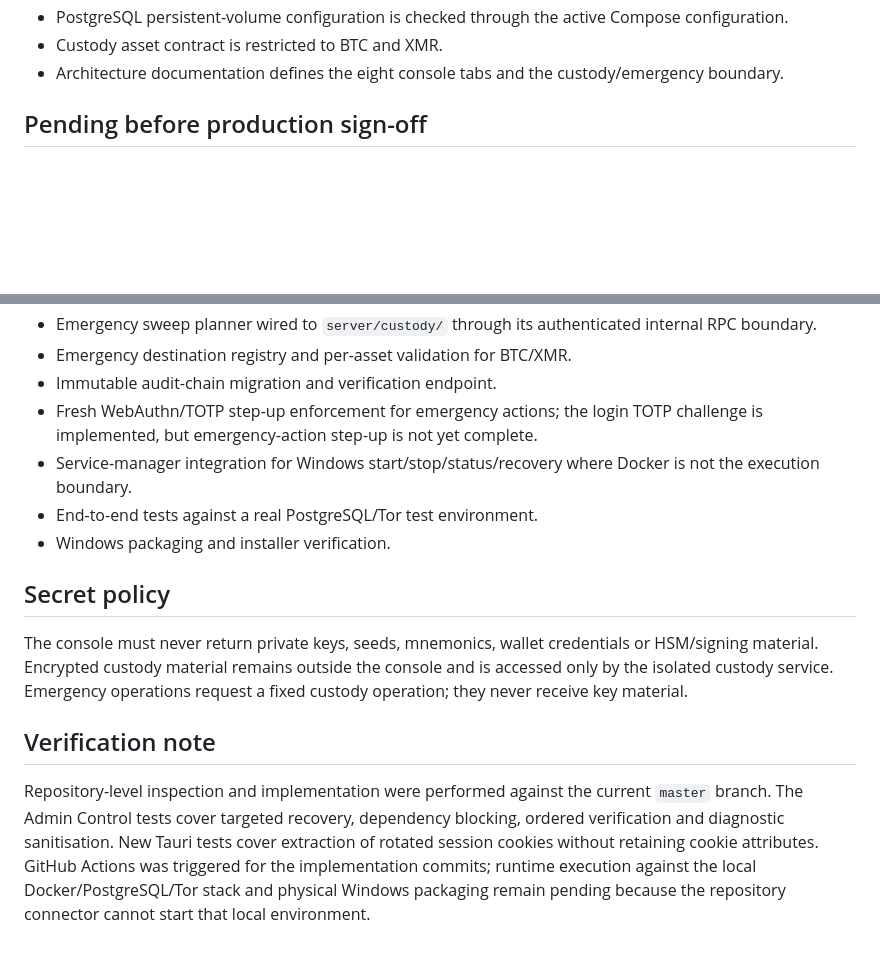
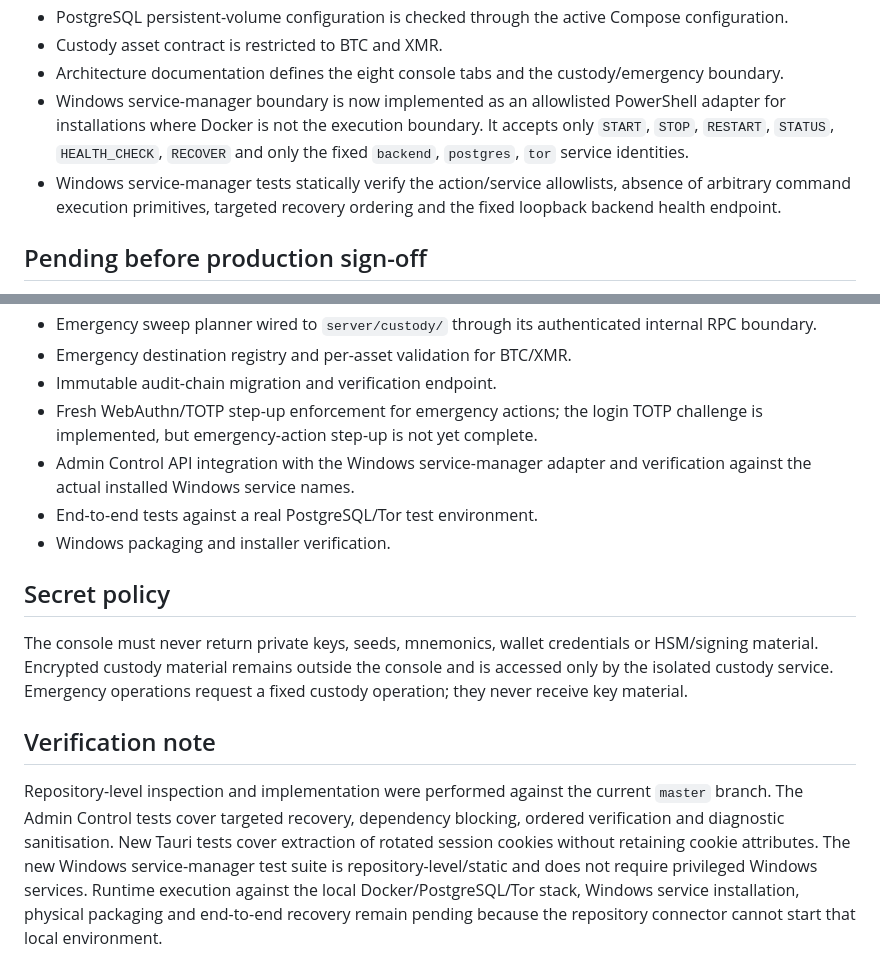
Before and after one commit to Baltas80/MERCORA, a Markdown page: docs/ADMIN-CONSOLE-IMPLEMENTATION-STATUS.md, 2 parts joined by grey strips. Rendered like a GitHub page; blank space fills up the shorter version.

Commit message:
docs(admin): record Windows service-manager boundary

```diff
--- a/docs/ADMIN-CONSOLE-IMPLEMENTATION-STATUS.md
+++ b/docs/ADMIN-CONSOLE-IMPLEMENTATION-STATUS.md
@@ -20,6 +20,8 @@ Updated 2026-09-29.
 - PostgreSQL persistent-volume configuration is checked through the active Compose configuration.
 - Custody asset contract is restricted to BTC and XMR.
 - Architecture documentation defines the eight console tabs and the custody/emergency boundary.
+- Windows service-manager boundary is now implemented as an allowlisted PowerShell adapter for installations where Docker is not the execution boundary. It accepts only `START`, `STOP`, `RESTART`, `STATUS`, `HEALTH_CHECK`, `RECOVER` and only the fixed `backend`, `postgres`, `tor` service identities.
+- Windows service-manager tests statically verify the action/service allowlists, absence of arbitrary command execution primitives, targeted recovery ordering and the fixed loopback backend health endpoint.
 
 ## Pending before production sign-off
 
@@ -30,7 +32,7 @@ Updated 2026-09-29.
 - Emergency destination registry and per-asset validation for BTC/XMR.
 - Immutable audit-chain migration and verification endpoint.
 - Fresh WebAuthn/TOTP step-up enforcement for emergency actions; the login TOTP challenge is implemented, but emergency-action step-up is not yet complete.
-- Service-manager integration for Windows start/stop/status/recovery where Docker is not the execution boundary.
+- Admin Control API integration with the Windows service-manager adapter and verification against the actual installed Windows service names.
 - End-to-end tests against a real PostgreSQL/Tor test environment.
 - Windows packaging and installer verification.
 
@@ -40,4 +42,4 @@ The console must never return private keys, seeds, mnemonics, wallet credentials
 
 ## Verification note
 
-Repository-level inspection and implementation were performed against the current `master` branch. The Admin Control tests cover targeted recovery, dependency blocking, ordered verification and diagnostic sanitisation. New Tauri tests cover extraction of rotated session cookies without retaining cookie attributes. GitHub Actions was triggered for the implementation commits; runtime execution against the local Docker/PostgreSQL/Tor stack and physical Windows packaging remain pending because the repository connector cannot start that local environment.
+Repository-level inspection and implementation were performed against the current `master` branch. The Admin Control tests cover targeted recovery, dependency blocking, ordered verification and diagnostic sanitisation. New Tauri tests cover extraction of rotated session cookies without retaining cookie attributes. The new Windows service-manager test suite is repository-level/static and does not require privileged Windows services. Runtime execution against the local Docker/PostgreSQL/Tor stack, Windows service installation, physical packaging and end-to-end recovery remain pending because the repository connector cannot start that local environment.
```
